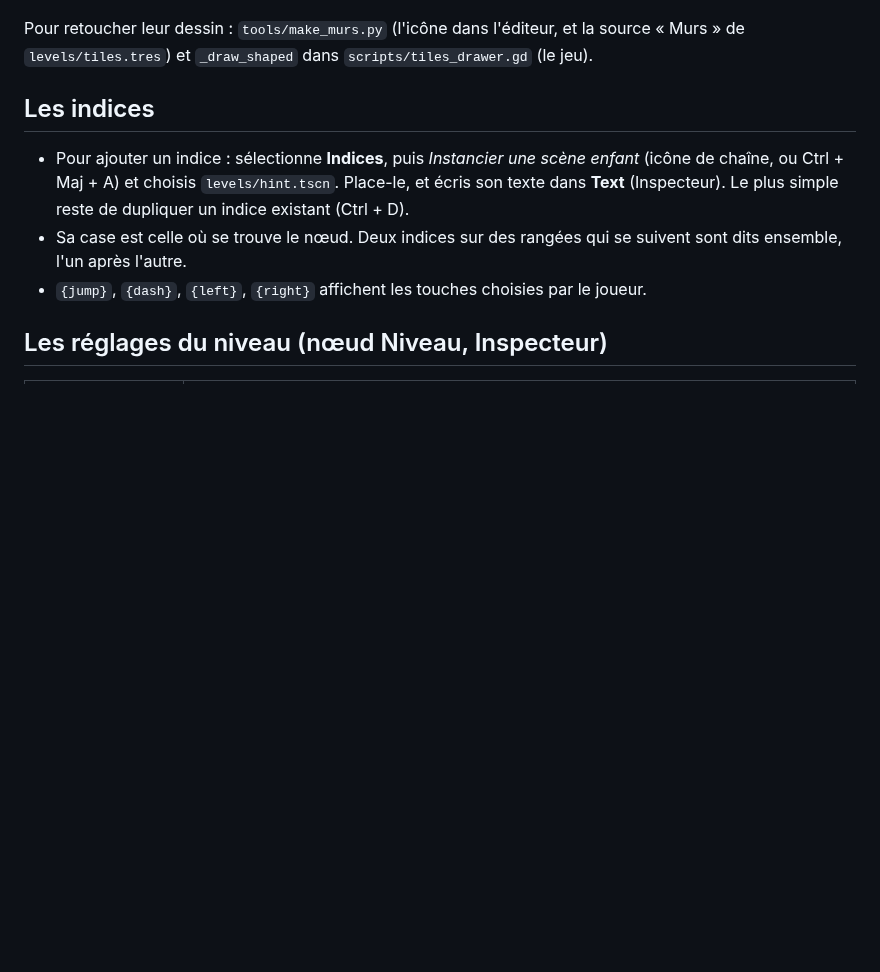
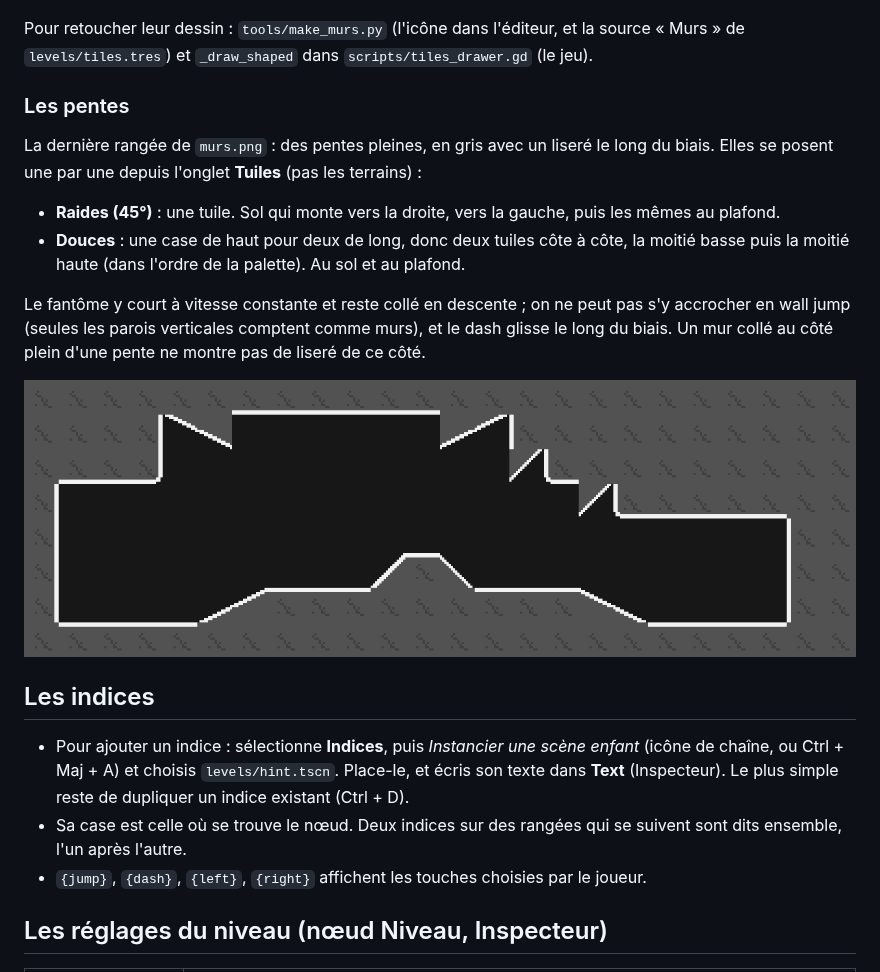
Before and after one commit to Lumy-57/INYS-release, a Markdown page: docs/niveaux.md, the part around the change. GitHub-like rendering; pictures changed too: captures/pentes.png (added); blank space fills up the shorter version.

```diff
--- a/docs/niveaux.md
+++ b/docs/niveaux.md
@@ -90,6 +90,22 @@ Seuls les coins saillants sont arrondis ; les collisions restent carrées.
 Pour retoucher leur dessin : `tools/make_murs.py` (l'icône dans l'éditeur, et la source
 « Murs » de `levels/tiles.tres`) et `_draw_shaped` dans `scripts/tiles_drawer.gd` (le jeu).
 
+### Les pentes
+
+La dernière rangée de `murs.png` : des pentes pleines, en gris avec un liseré le long du biais.
+Elles se posent une par une depuis l'onglet **Tuiles** (pas les terrains) :
+
+- **Raides (45°)** : une tuile. Sol qui monte vers la droite, vers la gauche, puis les mêmes
+  au plafond.
+- **Douces** : une case de haut pour deux de long, donc deux tuiles côte à côte, la moitié
+  basse puis la moitié haute (dans l'ordre de la palette). Au sol et au plafond.
+
+Le fantôme y court à vitesse constante et reste collé en descente ; on ne peut pas s'y
+accrocher en wall jump (seules les parois verticales comptent comme murs), et le dash glisse
+le long du biais. Un mur collé au côté plein d'une pente ne montre pas de liseré de ce côté.
+
+![Pentes](../captures/pentes.png)
+
 ## Les indices
 
 - Pour ajouter un indice : sélectionne **Indices**, puis *Instancier une scène enfant*
```
Also changed, not shown: levels/murs.png, 8 other files.
